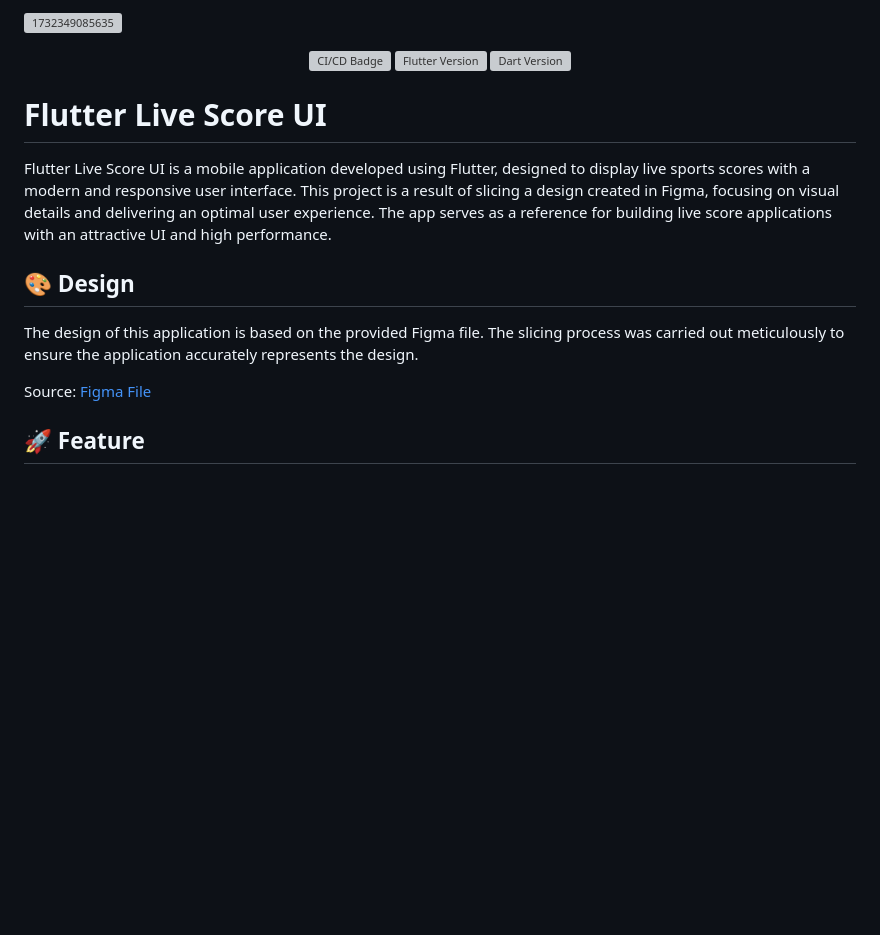
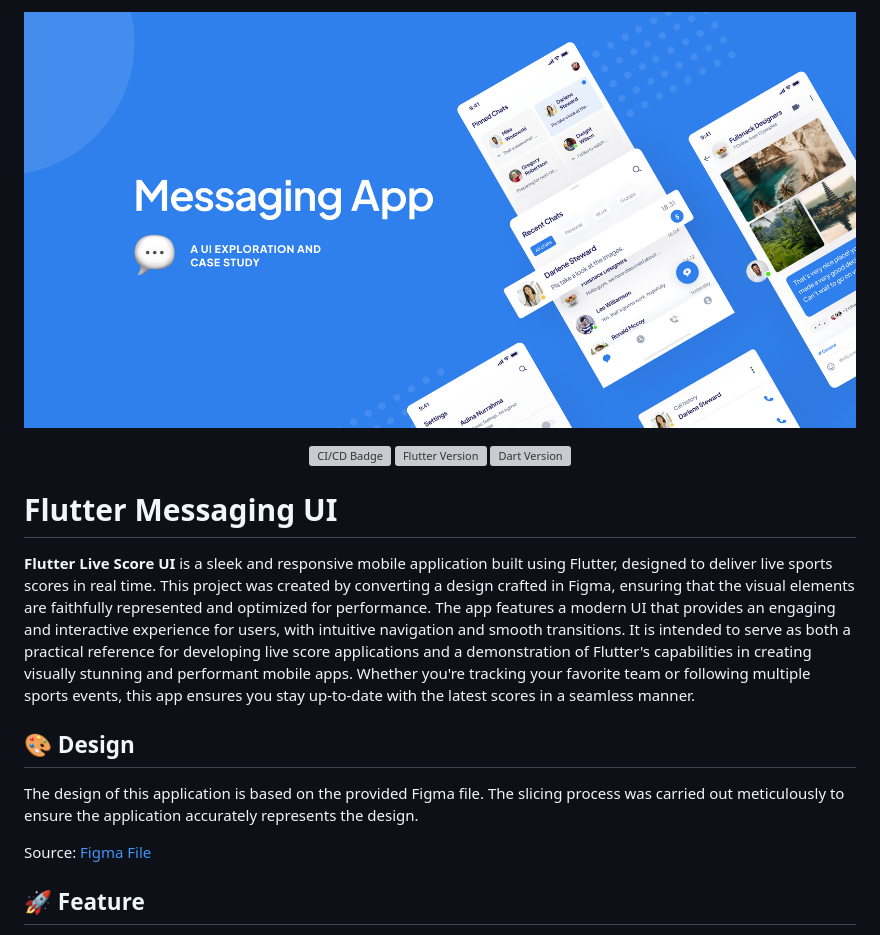
Before and after one commit to sh4dowByte/flutter_ui_messaging_app, a Markdown page: README.md, the part around one of its changes. GitHub-like rendering; pictures changed too: image/README/Cover.png (added); blank space fills up the shorter version; grey boxes are pictures that could not be loaded.

```diff
--- a/README.md
+++ b/README.md
@@ -1,3 +1,3 @@
-![1732349085635](image/README/Thumbnail.png)
+![1732349085635](image/README/Cover.png)
 
 <p align="center">
@@ -6,9 +6,9 @@
     <img src="https://badgen.net/badge/Dart/3.3.1/blue" alt="Dart Version" style="max-width: 100%;">
 </p>
 
-# Flutter Live Score UI
+# Flutter Messaging UI
 
-Flutter Live Score UI is a mobile application developed using Flutter, designed to display live sports scores with a modern and responsive user interface. This project is a result of slicing a design created in Figma, focusing on visual details and delivering an optimal user experience. The app serves as a reference for building live score applications with an attractive UI and high performance.
+**Flutter Live Score UI** is a sleek and responsive mobile application built using Flutter, designed to deliver live sports scores in real time. This project was created by converting a design crafted in Figma, ensuring that the visual elements are faithfully represented and optimized for performance. The app features a modern UI that provides an engaging and interactive experience for users, with intuitive navigation and smooth transitions. It is intended to serve as both a practical reference for developing live score applications and a demonstration of Flutter's capabilities in creating visually stunning and performant mobile apps. Whether you're tracking your favorite team or following multiple sports events, this app ensures you stay up-to-date with the latest scores in a seamless manner.
 
 ## 🎨 Design
 
```
Also changed, not shown: other parts of README.md (+8 -8 lines), 14 other files.
